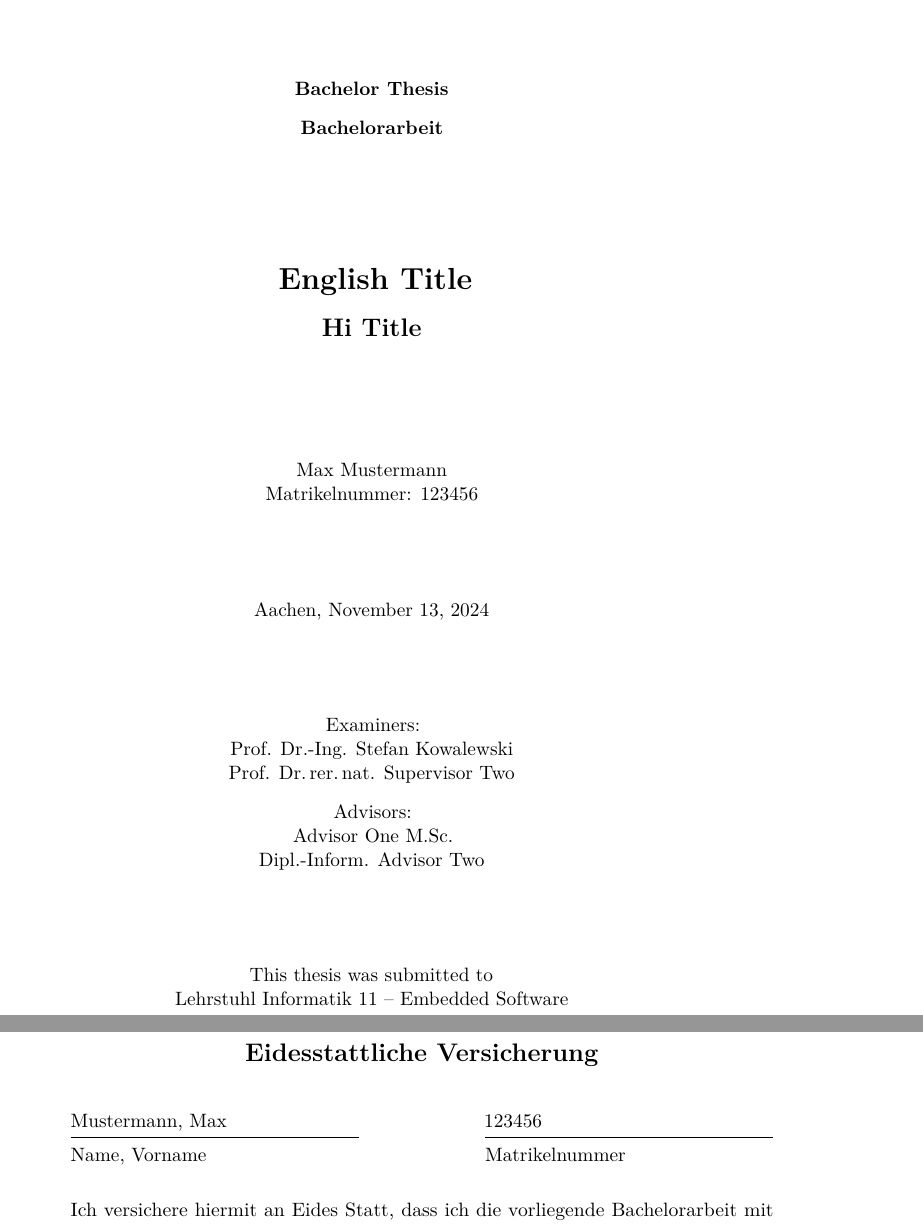
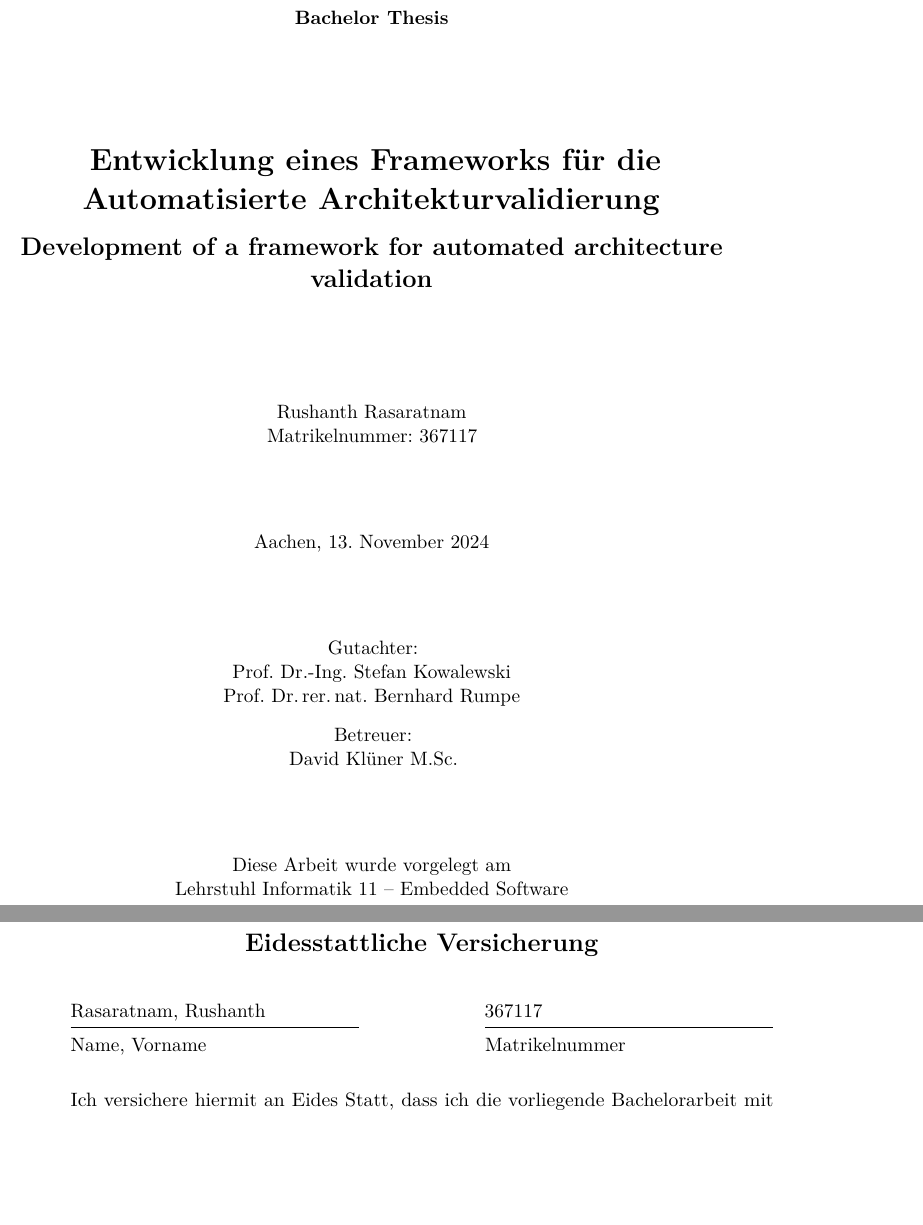
Before and after one commit to rrasaratnam/bathesis, a LaTeX thesis (Thesis/main.tex): two parts of pages 1 and 8 of 42, joined at a grey line, cut so that both start at the same text, the shorter picture padded with empty space. Compiled offline with pdfLaTeX.

Commit message:
Compiling

```diff
--- a/Thesis/main.tex
+++ b/Thesis/main.tex
@@ -10,14 +7,16 @@
-\newcommand{\authorsurname}{Mustermann}
-\newcommand{\matriculationnumber}{123456}
+\newcommand{\englishtitle}{Development of a framework for automated architecture validation}
+\newcommand{\germantitle}{Entwicklung eines Frameworks für die Automatisierte Architekturvalidierung}
+\newcommand{\authorprename}{Rushanth}
+\newcommand{\authorsurname}{Rasaratnam}
+\newcommand{\matriculationnumber}{367117}
 \newcommand{\examinors}{
 	% Prüfer
 	Prof. Dr.-Ing. Stefan Kowalewski\\
-	Prof. Dr.\,rer.\,nat. Supervisor Two
+	Prof. Dr.\,rer.\,nat. Bernhard Rumpe
 }
 \newcommand{\advisors}{
 	% Betreuer
-	Advisor One M.Sc. \\
-	Dipl.-Inform. Advisor Two
+	David Klüner M.Sc. \\
 }
 
 
```
Also changed, not shown: Thesis/main.bbl, Thesis/main.pdf, Thesis/main.tex (5 more changed lines), 9 other files.
